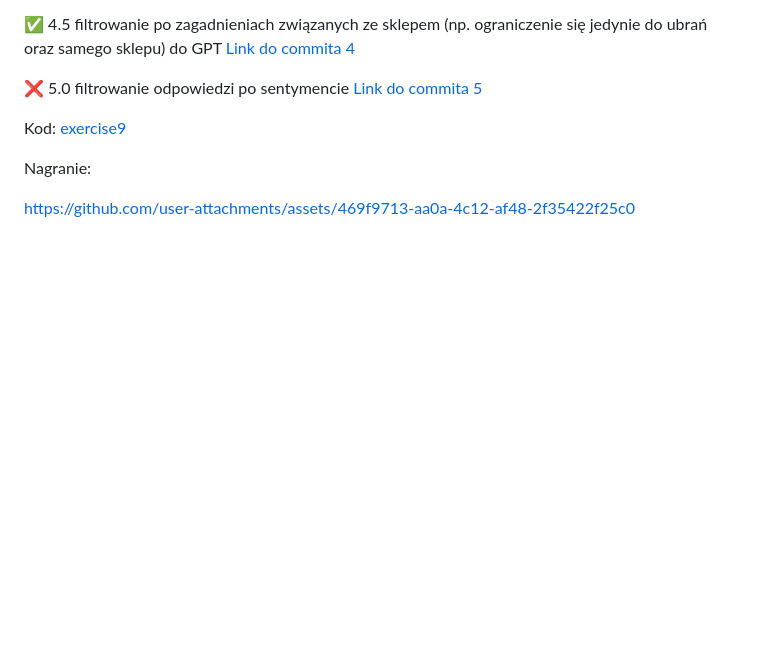
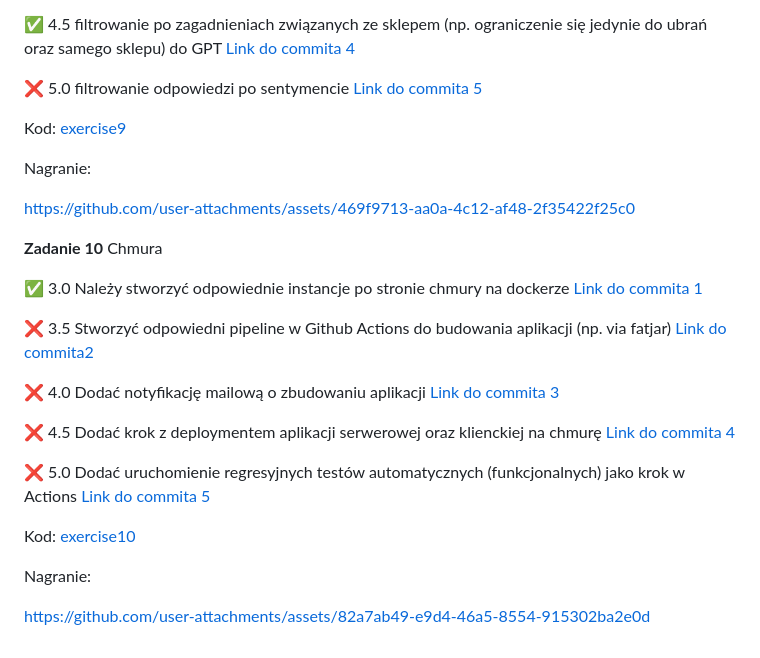
Before and after one commit to mawojcik/ebiznes, a Markdown page: README.md, the part around the change. GitHub-like rendering; blank space fills up the shorter version.

```diff
--- a/README.md
+++ b/README.md
@@ -155,3 +155,22 @@ Kod: [exercise9](https://github.com/mawojcik/ebiznes/tree/main/exercise9)
 Nagranie:
 
 https://github.com/user-attachments/assets/469f9713-aa0a-4c12-af48-2f35422f25c0
+
+**Zadanie 10** Chmura
+
+:white_check_mark: 3.0 Należy stworzyć odpowiednie instancje po stronie chmury na dockerze [Link do commita 1](https://github.com/mawojcik/ebiznes/tree/main/exercise10)
+
+:x: 3.5 Stworzyć odpowiedni pipeline w Github Actions do budowania aplikacji (np. via fatjar) [Link do commita2](https://github.com/mawojcik/ebiznes/)
+
+:x: 4.0 Dodać notyfikację mailową o zbudowaniu aplikacji [Link do commita 3](https://github.com/mawojcik/ebiznes/commit/)
+
+:x: 4.5 Dodać krok z deploymentem aplikacji serwerowej oraz klienckiej na chmurę [Link do commita 4](https://github.com/mawojcik/ebiznes/)
+
+:x: 5.0 Dodać uruchomienie regresyjnych testów automatycznych (funkcjonalnych) jako krok w Actions [Link do commita 5](https://github.com/mawojcik/ebiznes/)
+
+
+Kod: [exercise10](https://github.com/mawojcik/ebiznes/tree/main/exercise10)
+
+Nagranie:
+
+https://github.com/user-attachments/assets/82a7ab49-e9d4-46a5-8554-915302ba2e0d
```
